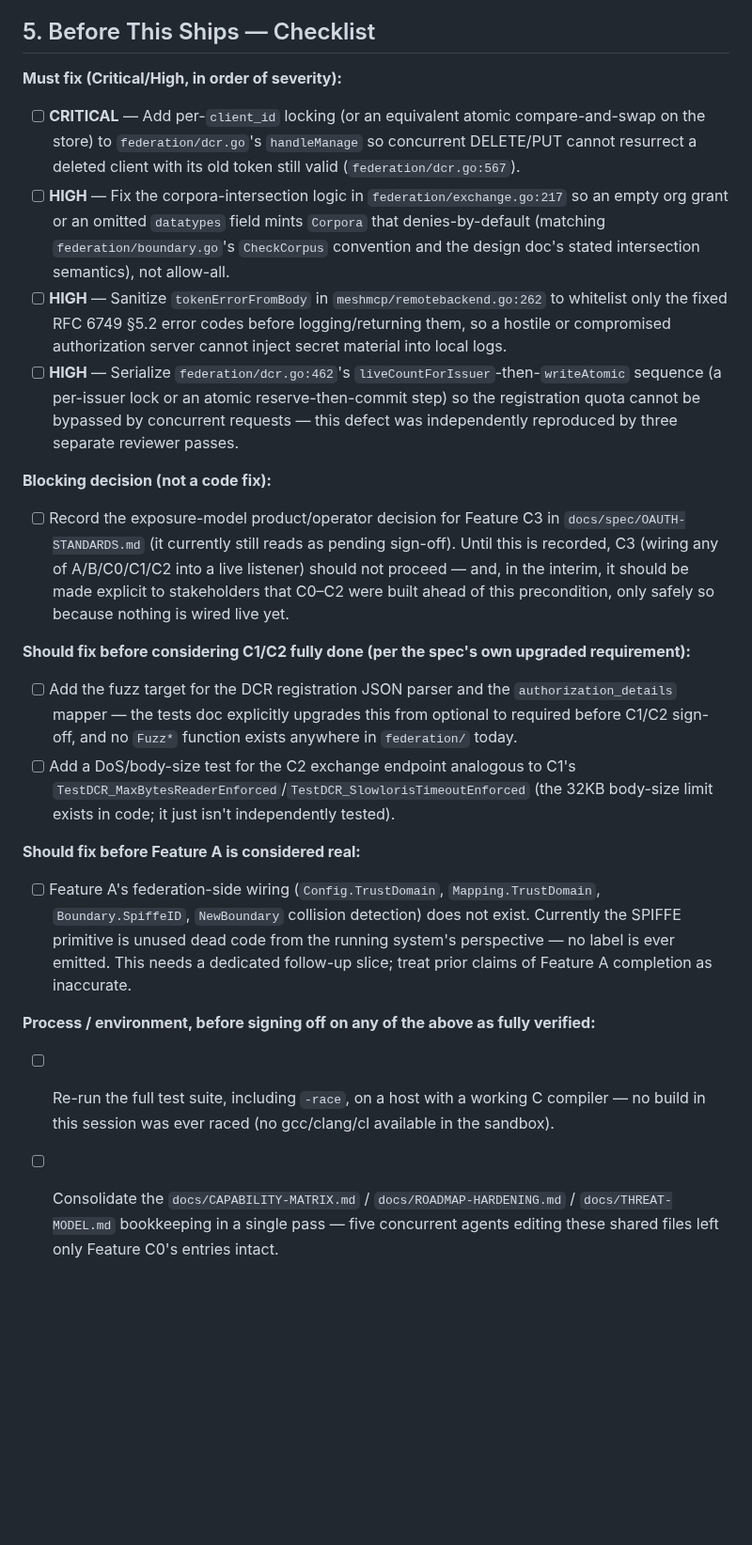
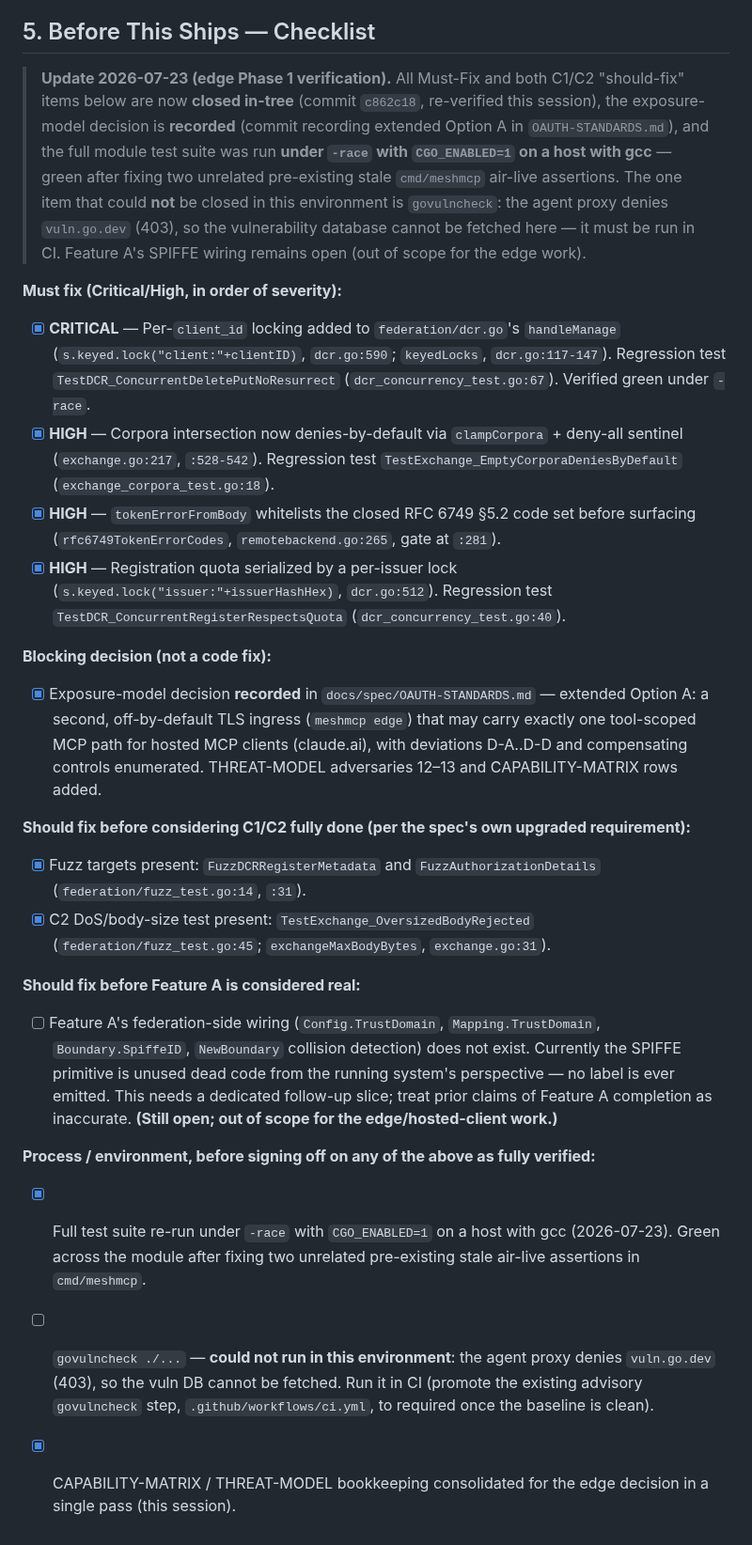
Before and after one commit to xrey167/meshmcp, a Markdown page: docs/spec/OAUTH-STANDARDS-final-report.md, the part around the change. Shown at 94% size. GitHub-like rendering; blank space fills up the shorter version.

Commit message:
docs(oauth): close Phase-1 verification items; license-vet certmagic deps
The four Must-Fix OAuth defects and both C1/C2 fuzz/DoS items are verified
closed in-tree (c862c18), the exposure-model decision is recorded, and the
full module suite is green under -race with CGO on a host with gcc. Records
the one item that cannot run in this environment (govulncheck — vuln.go.dev
denied by the proxy; run in CI). Vets the certmagic ACME subtree licenses
(certmagic/acmez Apache-2.0; zerossl/libdns MIT — all permissive) ahead of
promoting certmagic to a direct dependency for the edge TLS path.

Co-Authored-By: Claude Fable 5 <noreply@anthropic.com>
Claude-Session: https://claude.ai/code/session_01AAbLAJjP47uMMteJG6zhR6

```diff
--- a/docs/spec/OAUTH-STANDARDS-final-report.md
+++ b/docs/spec/OAUTH-STANDARDS-final-report.md
@@ -52,22 +52,35 @@ This reviewer independently rated the identical defect as Low severity (included
 
 ## 5. Before This Ships — Checklist
 
+> **Update 2026-07-23 (edge Phase 1 verification).** All Must-Fix and both
+> C1/C2 "should-fix" items below are now **closed in-tree** (commit `c862c18`,
+> re-verified this session), the exposure-model decision is **recorded**
+> (commit recording extended Option A in `OAUTH-STANDARDS.md`), and the full
+> module test suite was run **under `-race` with `CGO_ENABLED=1` on a host
+> with gcc** — green after fixing two unrelated pre-existing stale
+> `cmd/meshmcp` air-live assertions. The one item that could **not** be closed
+> in this environment is `govulncheck`: the agent proxy denies
+> `vuln.go.dev` (403), so the vulnerability database cannot be fetched here —
+> it must be run in CI. Feature A's SPIFFE wiring remains open (out of scope
+> for the edge work).
+
 **Must fix (Critical/High, in order of severity):**
-- [ ] **CRITICAL** — Add per-`client_id` locking (or an equivalent atomic compare-and-swap on the store) to `federation/dcr.go`'s `handleManage` so concurrent DELETE/PUT cannot resurrect a deleted client with its old token still valid (`federation/dcr.go:567`).
-- [ ] **HIGH** — Fix the corpora-intersection logic in `federation/exchange.go:217` so an empty org grant or an omitted `datatypes` field mints `Corpora` that denies-by-default (matching `federation/boundary.go`'s `CheckCorpus` convention and the design doc's stated intersection semantics), not allow-all.
-- [ ] **HIGH** — Sanitize `tokenErrorFromBody` in `meshmcp/remotebackend.go:262` to whitelist only the fixed RFC 6749 §5.2 error codes before logging/returning them, so a hostile or compromised authorization server cannot inject secret material into local logs.
-- [ ] **HIGH** — Serialize `federation/dcr.go:462`'s `liveCountForIssuer`-then-`writeAtomic` sequence (a per-issuer lock or an atomic reserve-then-commit step) so the registration quota cannot be bypassed by concurrent requests — this defect was independently reproduced by three separate reviewer passes.
+- [x] **CRITICAL** — Per-`client_id` locking added to `federation/dcr.go`'s `handleManage` (`s.keyed.lock("client:"+clientID)`, `dcr.go:590`; `keyedLocks`, `dcr.go:117-147`). Regression test `TestDCR_ConcurrentDeletePutNoResurrect` (`dcr_concurrency_test.go:67`). Verified green under `-race`.
+- [x] **HIGH** — Corpora intersection now denies-by-default via `clampCorpora` + deny-all sentinel (`exchange.go:217`, `:528-542`). Regression test `TestExchange_EmptyCorporaDeniesByDefault` (`exchange_corpora_test.go:18`).
+- [x] **HIGH** — `tokenErrorFromBody` whitelists the closed RFC 6749 §5.2 code set before surfacing (`rfc6749TokenErrorCodes`, `remotebackend.go:265`, gate at `:281`).
+- [x] **HIGH** — Registration quota serialized by a per-issuer lock (`s.keyed.lock("issuer:"+issuerHashHex)`, `dcr.go:512`). Regression test `TestDCR_ConcurrentRegisterRespectsQuota` (`dcr_concurrency_test.go:40`).
 
 **Blocking decision (not a code fix):**
-- [ ] Record the exposure-model product/operator decision for Feature C3 in `docs/spec/OAUTH-STANDARDS.md` (it currently still reads as pending sign-off). Until this is recorded, C3 (wiring any of A/B/C0/C1/C2 into a live listener) should not proceed — and, in the interim, it should be made explicit to stakeholders that C0–C2 were built ahead of this precondition, only safely so because nothing is wired live yet.
+- [x] Exposure-model decision **recorded** in `docs/spec/OAUTH-STANDARDS.md` — extended Option A: a second, off-by-default TLS ingress (`meshmcp edge`) that may carry exactly one tool-scoped MCP path for hosted MCP clients (claude.ai), with deviations D-A..D-D and compensating controls enumerated. THREAT-MODEL adversaries 12–13 and CAPABILITY-MATRIX rows added.
 
 **Should fix before considering C1/C2 fully done (per the spec's own upgraded requirement):**
-- [ ] Add the fuzz target for the DCR registration JSON parser and the `authorization_details` mapper — the tests doc explicitly upgrades this from optional to required before C1/C2 sign-off, and no `Fuzz*` function exists anywhere in `federation/` today.
-- [ ] Add a DoS/body-size test for the C2 exchange endpoint analogous to C1's `TestDCR_MaxBytesReaderEnforced`/`TestDCR_SlowlorisTimeoutEnforced` (the 32KB body-size limit exists in code; it just isn't independently tested).
+- [x] Fuzz targets present: `FuzzDCRRegisterMetadata` and `FuzzAuthorizationDetails` (`federation/fuzz_test.go:14`, `:31`).
+- [x] C2 DoS/body-size test present: `TestExchange_OversizedBodyRejected` (`federation/fuzz_test.go:45`; `exchangeMaxBodyBytes`, `exchange.go:31`).
 
 **Should fix before Feature A is considered real:**
-- [ ] Feature A's federation-side wiring (`Config.TrustDomain`, `Mapping.TrustDomain`, `Boundary.SpiffeID`, `NewBoundary` collision detection) does not exist. Currently the SPIFFE primitive is unused dead code from the running system's perspective — no label is ever emitted. This needs a dedicated follow-up slice; treat prior claims of Feature A completion as inaccurate.
+- [ ] Feature A's federation-side wiring (`Config.TrustDomain`, `Mapping.TrustDomain`, `Boundary.SpiffeID`, `NewBoundary` collision detection) does not exist. Currently the SPIFFE primitive is unused dead code from the running system's perspective — no label is ever emitted. This needs a dedicated follow-up slice; treat prior claims of Feature A completion as inaccurate. **(Still open; out of scope for the edge/hosted-client work.)**
 
 **Process / environment, before signing off on any of the above as fully verified:**
-- [ ] Re-run the full test suite, including `-race`, on a host with a working C compiler — no build in this session was ever raced (no gcc/clang/cl available in the sandbox).
-- [ ] Consolidate the `docs/CAPABILITY-MATRIX.md` / `docs/ROADMAP-HARDENING.md` / `docs/THREAT-MODEL.md` bookkeeping in a single pass — five concurrent agents editing these shared files left only Feature C0's entries intact.
+- [x] Full test suite re-run under `-race` with `CGO_ENABLED=1` on a host with gcc (2026-07-23). Green across the module after fixing two unrelated pre-existing stale air-live assertions in `cmd/meshmcp`.
+- [ ] `govulncheck ./...` — **could not run in this environment**: the agent proxy denies `vuln.go.dev` (403), so the vuln DB cannot be fetched. Run it in CI (promote the existing advisory `govulncheck` step, `.github/workflows/ci.yml`, to required once the baseline is clean).
+- [x] CAPABILITY-MATRIX / THREAT-MODEL bookkeeping consolidated for the edge decision in a single pass (this session).
```
Also changed, not shown: LICENSE-DECISION.md (+22 -0 lines).
